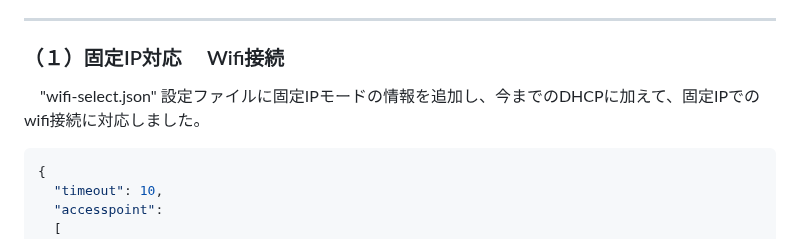
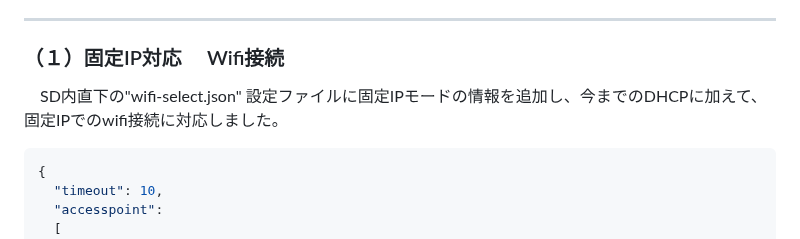
Before and after one commit to NoRi-230401/AiStackChanEx, a Markdown page: README.md, the part around the change. Drawn GitHub-style.

````diff
--- a/README.md
+++ b/README.md
@@ -19,7 +19,7 @@ APIキーを取得していないと動きません。  （新規取得は現在
 
 ### （１）固定IP対応　 Wifi接続
 
-　"wifi-select.json" 設定ファイルに固定IPモードの情報を追加し、今までのDHCPに加えて、固定IPでのwifi接続に対応しました。
+　SD内直下の"wifi-select.json" 設定ファイルに固定IPモードの情報を追加し、今までのDHCPに加えて、固定IPでのwifi接続に対応しました。
 
 
 ```json
````
